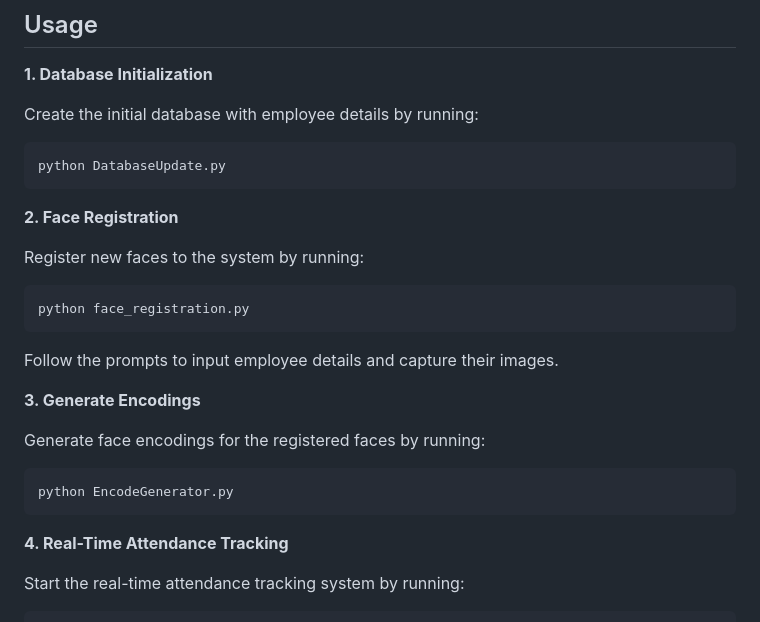
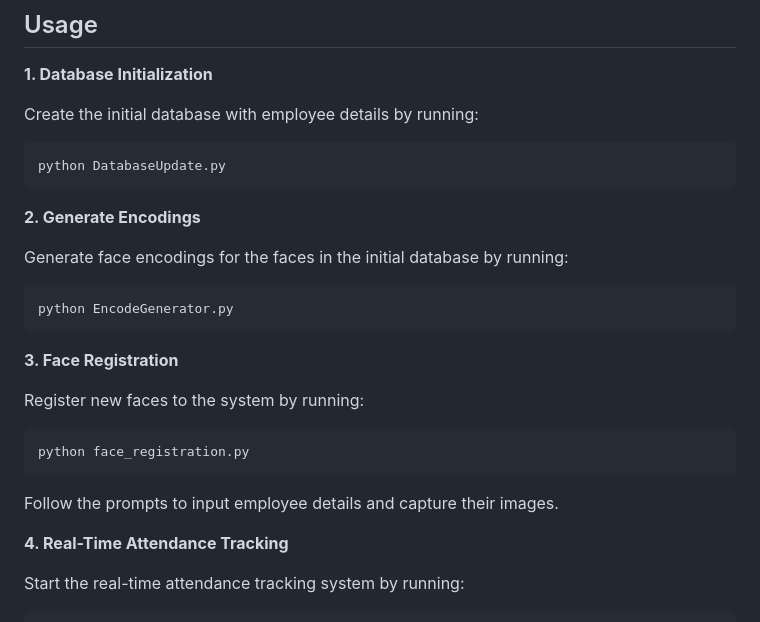
Before and after one commit to nrysam/Face-Recognition-Attendance, a Markdown page: README.md, the part around the change. Drawn GitHub-style.

````diff
--- a/README.md
+++ b/README.md
@@ -62,7 +62,17 @@ Create the initial database with employee details by running:
 python DatabaseUpdate.py
 ```
 
-**2. Face Registration**
+
+**2. Generate Encodings**
+
+Generate face encodings for the faces in the initial database by running:
+
+```bat
+python EncodeGenerator.py
+```
+
+
+**3. Face Registration**
 
 Register new faces to the system by running:
 
@@ -73,13 +83,7 @@ python face_registration.py
 Follow the prompts to input employee details and capture their images.
 
 
-**3. Generate Encodings**
 
-Generate face encodings for the registered faces by running:
-
-```bat
-python EncodeGenerator.py
-```
 
 **4. Real-Time Attendance Tracking**
 
````
